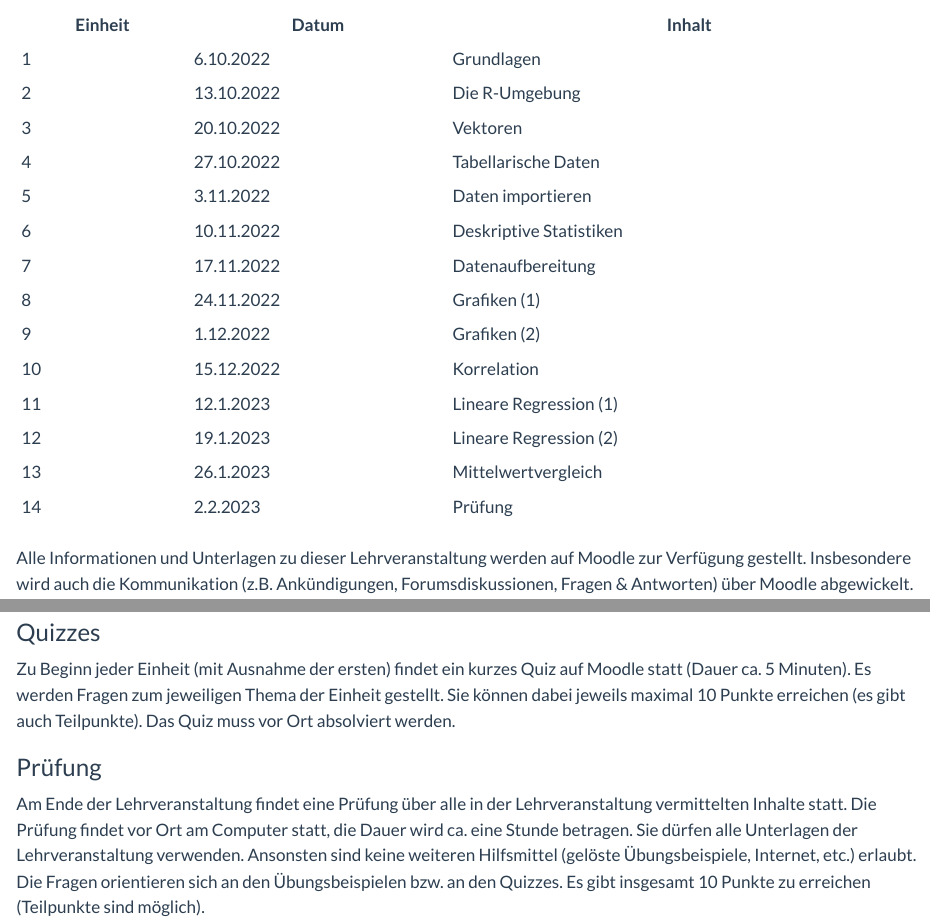
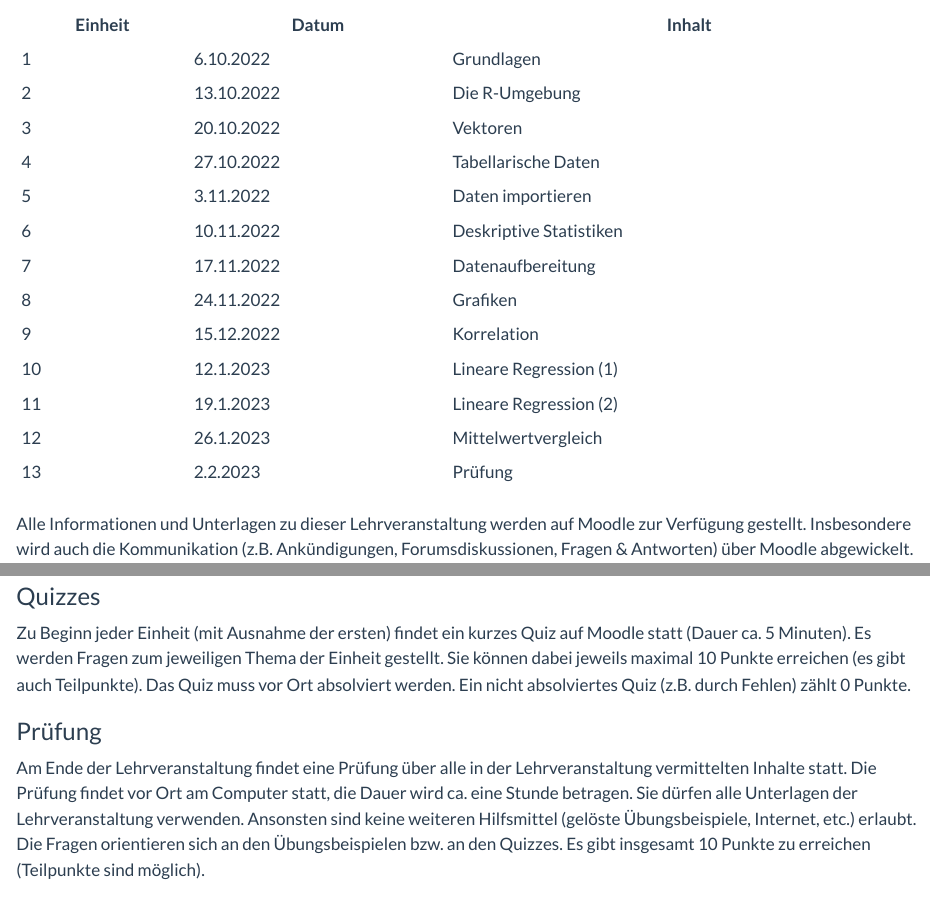
Before and after one commit to cbrnr/r-intro, a Quarto document (00/00.qmd): the page in a window 1100 px wide, from 400 px down, and a second part further down, joined at a grey line. Rendered offline with R 4.5, knitr and Pandoc in place of Quarto, with nearby package versions.

Commit message:
Update 00 for 23S

```diff
--- a/00/00.qmd
+++ b/00/00.qmd
@@ -28,13 +28,12 @@ In dieser Lehrveranstaltung werden Sie das Statistikpaket [R](https://www.r-proj
 | 5       | 3.11.2022  | Daten importieren       |
 | 6       | 10.11.2022 | Deskriptive Statistiken |
 | 7       | 17.11.2022 | Datenaufbereitung       |
-| 8       | 24.11.2022 | Grafiken (1)            |
-| 9       | 1.12.2022  | Grafiken (2)            |
-| 10      | 15.12.2022 | Korrelation             |
-| 11      | 12.1.2023  | Lineare Regression (1)  |
-| 12      | 19.1.2023  | Lineare Regression (2)  |
-| 13      | 26.1.2023  | Mittelwertvergleich     |
-| 14      | 2.2.2023   | Prüfung                 |
+| 8       | 24.11.2022 | Grafiken                |
+| 9       | 15.12.2022 | Korrelation             |
+| 10      | 12.1.2023  | Lineare Regression (1)  |
+| 11      | 19.1.2023  | Lineare Regression (2)  |
+| 12      | 26.1.2023  | Mittelwertvergleich     |
+| 13      | 2.2.2023   | Prüfung                 |
 
 Alle Informationen und Unterlagen zu dieser Lehrveranstaltung werden auf Moodle zur Verfügung gestellt. Insbesondere wird auch die Kommunikation (z.B. Ankündigungen, Forumsdiskussionen, Fragen & Antworten) über Moodle abgewickelt.
 
@@ -59,7 +58,7 @@ Durch den immanenten Prüfungscharakter dieser Lehrveranstaltung besteht automat
 
 ### Quizzes
 
-Zu Beginn jeder Einheit (mit Ausnahme der ersten) findet ein kurzes Quiz auf Moodle statt (Dauer ca. 5 Minuten). Es werden Fragen zum jeweiligen Thema der Einheit gestellt. Sie können dabei jeweils maximal 10 Punkte erreichen (es gibt auch Teilpunkte). Das Quiz muss vor Ort absolviert werden.
+Zu Beginn jeder Einheit (mit Ausnahme der ersten) findet ein kurzes Quiz auf Moodle statt (Dauer ca. 5 Minuten). Es werden Fragen zum jeweiligen Thema der Einheit gestellt. Sie können dabei jeweils maximal 10 Punkte erreichen (es gibt auch Teilpunkte). Das Quiz muss vor Ort absolviert werden. Ein nicht absolviertes Quiz (z.B. durch Fehlen) zählt 0 Punkte.
 
 
 ### Prüfung
```
Also changed, not shown: 00/00.qmd (12 more changed lines).
